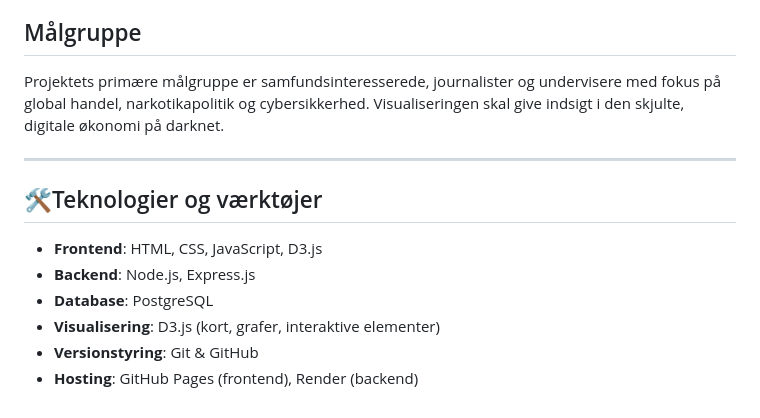
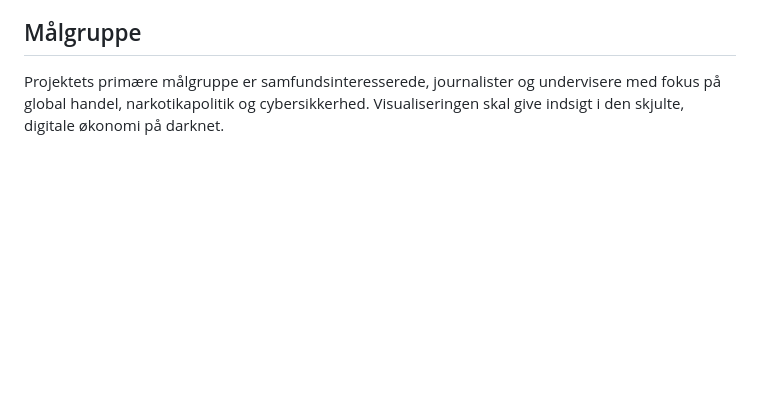
Before and after one commit to NikolajLovbjergR/Projekt-Gobal-Handel, a Markdown page: README.md, the part around the change. Drawn GitHub-style; blank space fills up the shorter version.

```diff
--- a/README.md
+++ b/README.md
@@ -86,13 +86,3 @@ Hvordan varierer udbuddet og prisfastsættelsen af illegale fysiske produkter p
 
 ## Målgruppe
 Projektets primære målgruppe er samfundsinteresserede, journalister og undervisere med fokus på global handel, narkotikapolitik og cybersikkerhed. Visualiseringen skal give indsigt i den skjulte, digitale økonomi på darknet.
-
----
-
-## 🛠Teknologier og værktøjer
-- **Frontend**: HTML, CSS, JavaScript, D3.js
-- **Backend**: Node.js, Express.js
-- **Database**: PostgreSQL
-- **Visualisering**: D3.js (kort, grafer, interaktive elementer)
-- **Versionstyring**: Git & GitHub
-- **Hosting**: GitHub Pages (frontend), Render (backend)
```
